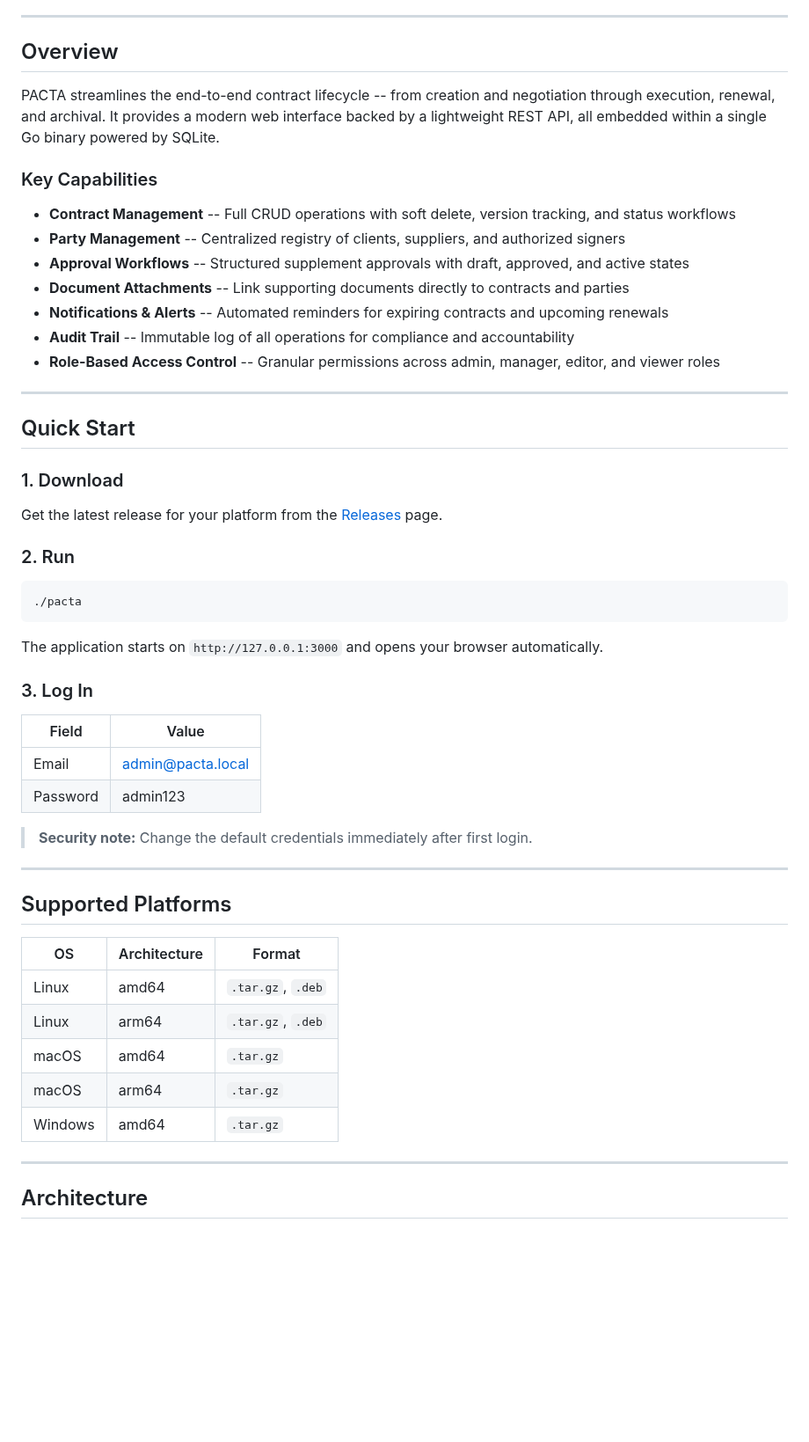
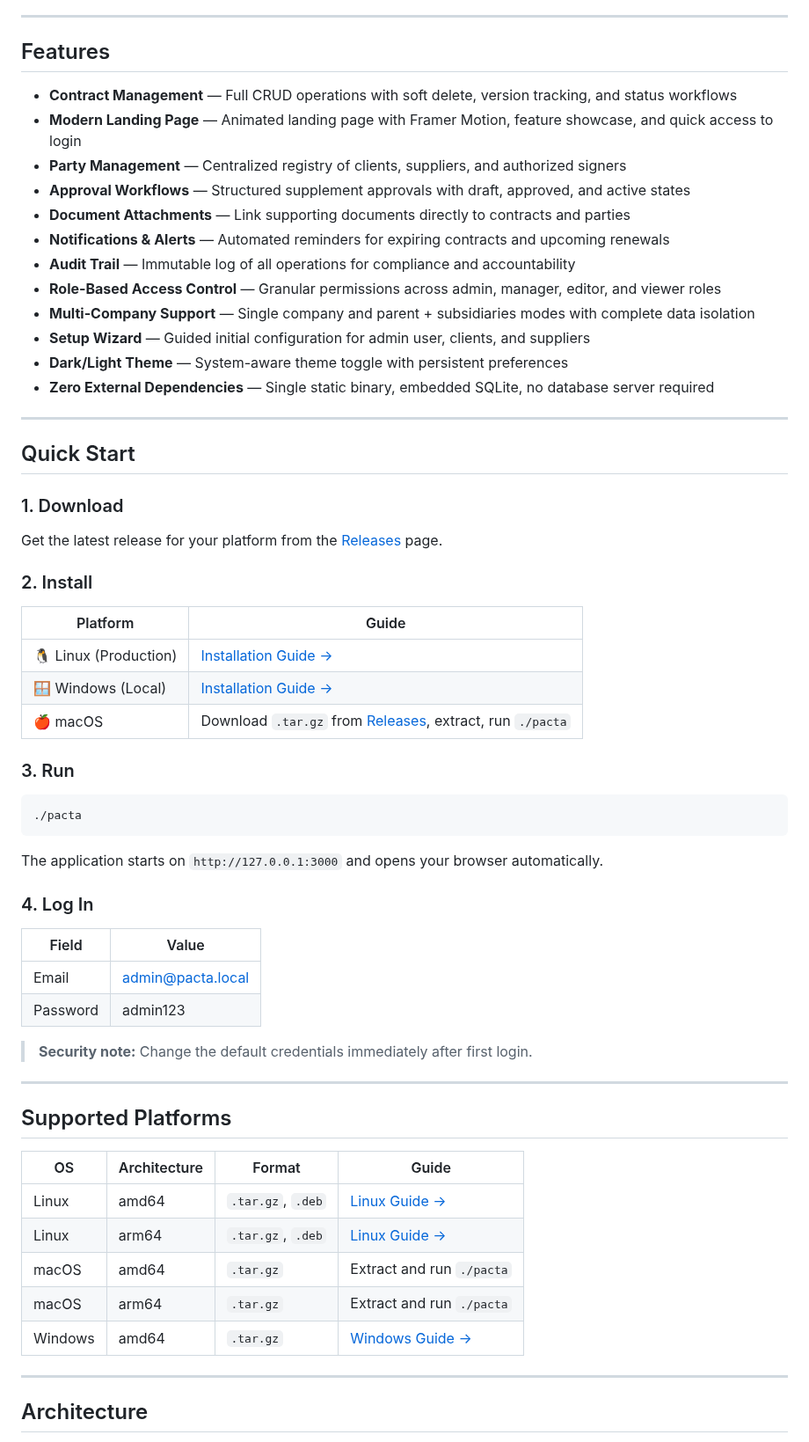
Before and after one commit to PACTA-Team/pacta, a Markdown page: README.md, the part around one of its changes. Shown at 88% size. Drawn GitHub-style; blank space fills up the shorter version.

Commit message:
docs: redesign README with badges, updated features, and changelog table
Co-authored-by: Qwen-Coder <qwen-coder@alibabacloud.com>

````diff
--- a/README.md
+++ b/README.md
@@ -6,19 +12,20 @@ PACTA is a local-first contract management platform designed for organizations t
 
 ---
 
-## Overview
+## Features
 
-PACTA streamlines the end-to-end contract lifecycle -- from creation and negotiation through execution, renewal, and archival. It provides a modern web interface backed by a lightweight REST API, all embedded within a single Go binary powered by SQLite.
-
-### Key Capabilities
-
-- **Contract Management** -- Full CRUD operations with soft delete, version tracking, and status workflows
-- **Party Management** -- Centralized registry of clients, suppliers, and authorized signers
-- **Approval Workflows** -- Structured supplement approvals with draft, approved, and active states
-- **Document Attachments** -- Link supporting documents directly to contracts and parties
-- **Notifications & Alerts** -- Automated reminders for expiring contracts and upcoming renewals
-- **Audit Trail** -- Immutable log of all operations for compliance and accountability
-- **Role-Based Access Control** -- Granular permissions across admin, manager, editor, and viewer roles
+- **Contract Management** — Full CRUD operations with soft delete, version tracking, and status workflows
+- **Modern Landing Page** — Animated landing page with Framer Motion, feature showcase, and quick access to login
+- **Party Management** — Centralized registry of clients, suppliers, and authorized signers
+- **Approval Workflows** — Structured supplement approvals with draft, approved, and active states
+- **Document Attachments** — Link supporting documents directly to contracts and parties
+- **Notifications & Alerts** — Automated reminders for expiring contracts and upcoming renewals
+- **Audit Trail** — Immutable log of all operations for compliance and accountability
+- **Role-Based Access Control** — Granular permissions across admin, manager, editor, and viewer roles
+- **Multi-Company Support** — Single company and parent + subsidiaries modes with complete data isolation
+- **Setup Wizard** — Guided initial configuration for admin user, clients, and suppliers
+- **Dark/Light Theme** — System-aware theme toggle with persistent preferences
+- **Zero External Dependencies** — Single static binary, embedded SQLite, no database server required
 
 ---
 
@@ -28,7 +35,15 @@ PACTA streamlines the end-to-end contract lifecycle -- from creation and negotia
 
 Get the latest release for your platform from the [Releases](https://github.com/PACTA-Team/pacta/releases) page.
 
-### 2. Run
+### 2. Install
+
+| Platform | Guide |
+|----------|-------|
+| 🐧 Linux (Production) | [Installation Guide →](docs/INSTALLATION-LINUX.md) |
+| 🪟 Windows (Local) | [Installation Guide →](docs/INSTALLATION-WINDOWS.md) |
+| 🍎 macOS | Download `.tar.gz` from [Releases](https://github.com/PACTA-Team/pacta/releases), extract, run `./pacta` |
+
+### 3. Run
 
 ```bash
 ./pacta
@@ -36,7 +51,7 @@ Get the latest release for your platform from the [Releases](https://github.com/
 
 The application starts on `http://127.0.0.1:3000` and opens your browser automatically.
 
-### 3. Log In
+### 4. Log In
 
 | Field    | Value              |
 |----------|--------------------|
@@ -49,13 +64,13 @@ The application starts on `http://127.0.0.1:3000` and opens your browser automat
 
 ## Supported Platforms
 
-| OS      | Architecture | Format          |
-|---------|-------------|-----------------|
-| Linux   | amd64       | `.tar.gz`, `.deb` |
-| Linux   | arm64       | `.tar.gz`, `.deb` |
-| macOS   | amd64       | `.tar.gz`       |
-| macOS   | arm64       | `.tar.gz`       |
-| Windows | amd64       | `.tar.gz`       |
+| OS      | Architecture | Format          | Guide |
+|---------|-------------|-----------------|-------|
+| Linux   | amd64       | `.tar.gz`, `.deb` | [Linux Guide →](docs/INSTALLATION-LINUX.md) |
+| Linux   | arm64       | `.tar.gz`, `.deb` | [Linux Guide →](docs/INSTALLATION-LINUX.md) |
+| macOS   | amd64       | `.tar.gz`       | Extract and run `./pacta` |
+| macOS   | arm64       | `.tar.gz`       | Extract and run `./pacta` |
+| Windows | amd64       | `.tar.gz`       | [Windows Guide →](docs/INSTALLATION-WINDOWS.md) |
 
 ---
 
````
Also changed, not shown: other parts of README.md (+31 -15 lines).
